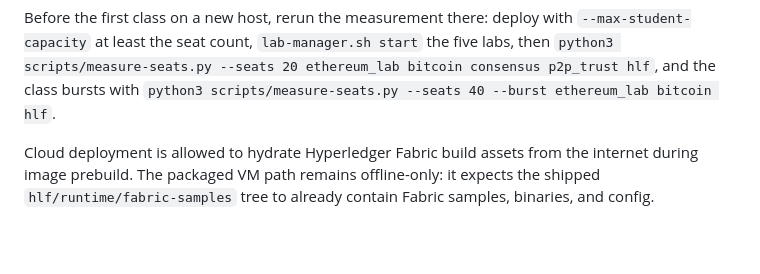
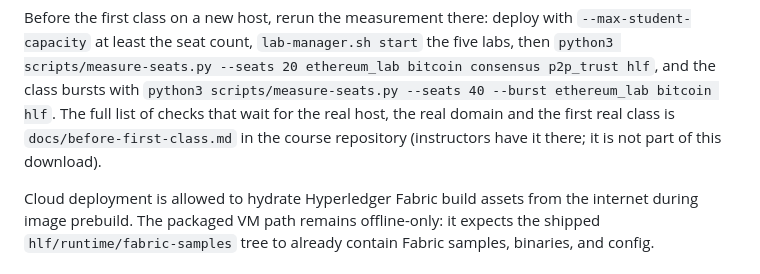
Before and after one commit to astevegreen/blockchain-technology-course, a Markdown page: dynamic-labs/README.md, the part around the change. Rendered like a GitHub page; blank space fills up the shorter version.

```diff
--- a/dynamic-labs/README.md
+++ b/dynamic-labs/README.md
@@ -348,6 +348,8 @@ Before the first class on a new host, rerun the measurement there: deploy with `
 seat count, `lab-manager.sh start` the five labs, then
 `python3 scripts/measure-seats.py --seats 20 ethereum_lab bitcoin consensus p2p_trust hlf`, and the class bursts
 with `python3 scripts/measure-seats.py --seats 40 --burst ethereum_lab bitcoin hlf`.
+The full list of checks that wait for the real host, the real domain and the first real class is
+`docs/before-first-class.md` in the course repository (instructors have it there; it is not part of this download).
 
 Cloud deployment is allowed to hydrate Hyperledger Fabric build assets from the internet during image prebuild. The packaged VM path remains offline-only: it expects the shipped `hlf/runtime/fabric-samples` tree to already contain Fabric samples, binaries, and config.
 
```
Also changed, not shown: docs/before-first-class.md (added, +124 -0 lines), docs/follow-ups.md (+0 -20 lines).
